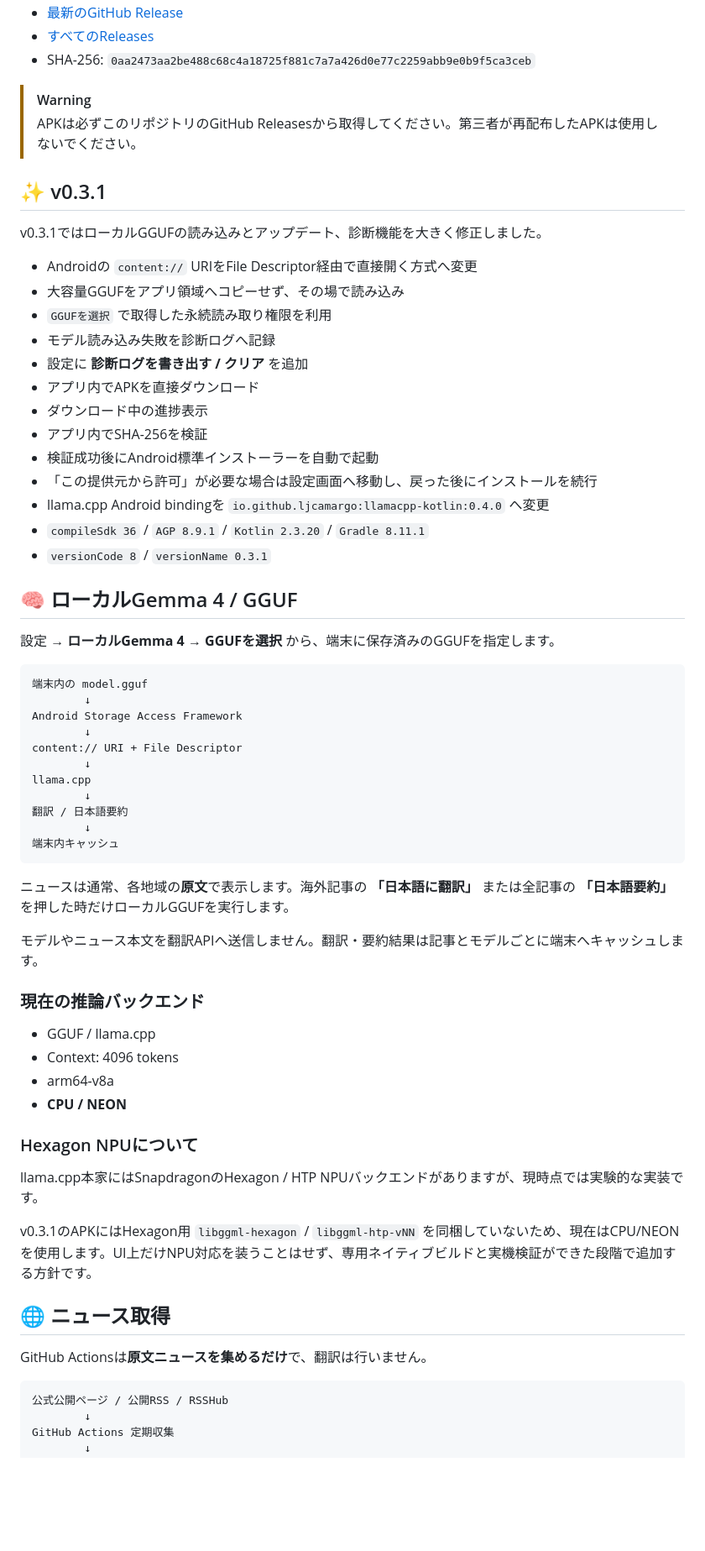
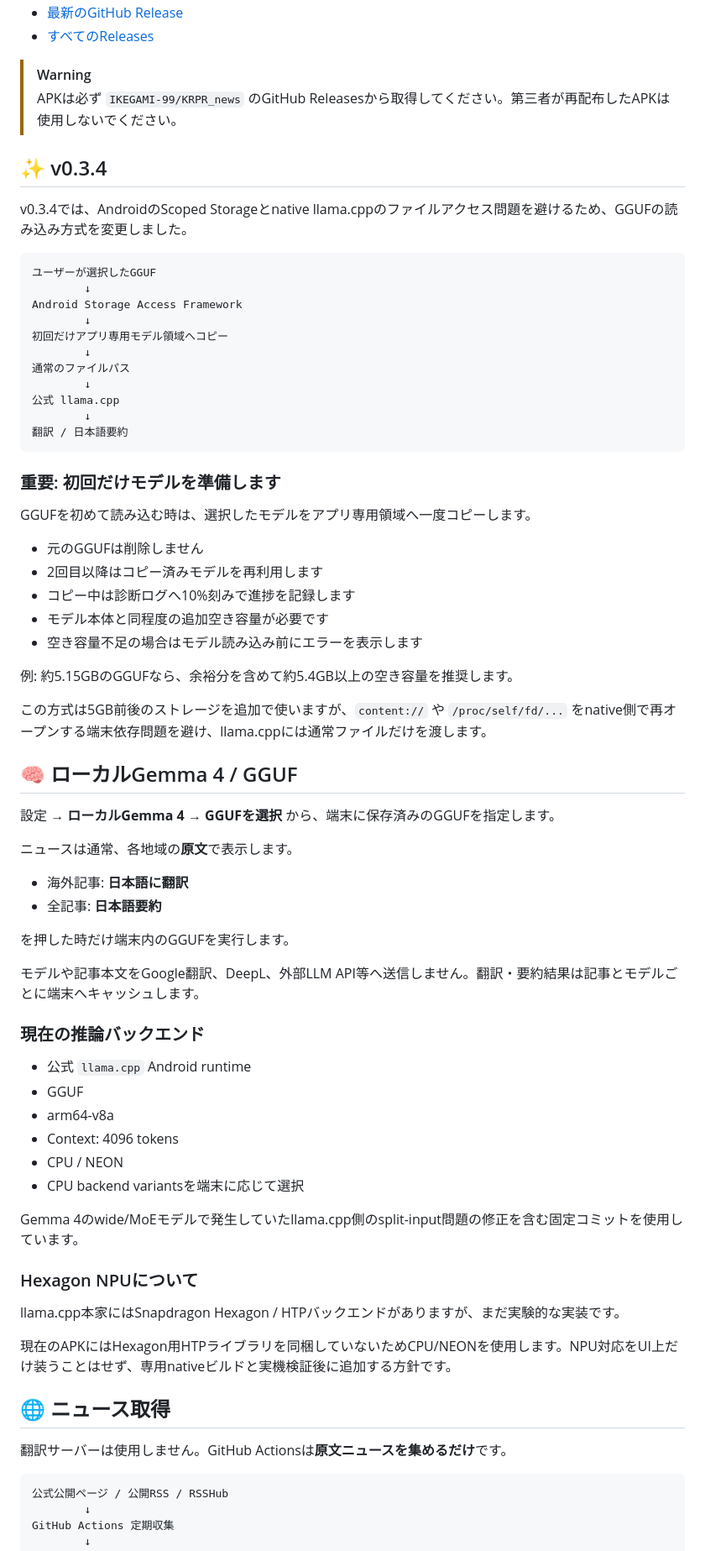
Before and after one commit to IKEGAMI-99/KRPR_news, a Markdown page: README.md, the part around one of its changes. Shown at 84% size. Drawn GitHub-style; blank space fills up the shorter version.

Commit message:
docs: update README for v0.3.4 model import flow

````diff
--- a/README.md
+++ b/README.md
@@ -14,66 +15,74 @@
 - [最新のGitHub Release](https://github.com/IKEGAMI-99/KRPR_news/releases/latest)
 - [すべてのReleases](https://github.com/IKEGAMI-99/KRPR_news/releases)
-- SHA-256: `0aa2473aa2be488c68c4a18725f881c7a7a426d0e77c2259abb9e0b9f5ca3ceb`
 
 > [!WARNING]
-> APKは必ずこのリポジトリのGitHub Releasesから取得してください。第三者が再配布したAPKは使用しないでください。
+> APKは必ず `IKEGAMI-99/KRPR_news` のGitHub Releasesから取得してください。第三者が再配布したAPKは使用しないでください。
 
-## ✨ v0.3.1
+## ✨ v0.3.4
 
-v0.3.1ではローカルGGUFの読み込みとアップデート、診断機能を大きく修正しました。
+v0.3.4では、AndroidのScoped Storageとnative llama.cppのファイルアクセス問題を避けるため、GGUFの読み込み方式を変更しました。
 
-- Androidの `content://` URIをFile Descriptor経由で直接開く方式へ変更
-- 大容量GGUFをアプリ領域へコピーせず、その場で読み込み
-- `GGUFを選択` で取得した永続読み取り権限を利用
-- モデル読み込み失敗を診断ログへ記録
-- 設定に **診断ログを書き出す / クリア** を追加
-- アプリ内でAPKを直接ダウンロード
-- ダウンロード中の進捗表示
-- アプリ内でSHA-256を検証
-- 検証成功後にAndroid標準インストーラーを自動で起動
-- 「この提供元から許可」が必要な場合は設定画面へ移動し、戻った後にインストールを続行
-- llama.cpp Android bindingを `io.github.ljcamargo:llamacpp-kotlin:0.4.0` へ変更
-- `compileSdk 36` / `AGP 8.9.1` / `Kotlin 2.3.20` / `Gradle 8.11.1`
-- `versionCode 8` / `versionName 0.3.1`
+```text
+ユーザーが選択したGGUF
+        ↓
+Android Storage Access Framework
+        ↓
+初回だけアプリ専用モデル領域へコピー
+        ↓
+通常のファイルパス
+        ↓
+公式 llama.cpp
+        ↓
+翻訳 / 日本語要約
+```
+
+### 重要: 初回だけモデルを準備します
+
+GGUFを初めて読み込む時は、選択したモデルをアプリ専用領域へ一度コピーします。
+
+- 元のGGUFは削除しません
+- 2回目以降はコピー済みモデルを再利用します
+- コピー中は診断ログへ10%刻みで進捗を記録します
+- モデル本体と同程度の追加空き容量が必要です
+- 空き容量不足の場合はモデル読み込み前にエラーを表示します
+
+例: 約5.15GBのGGUFなら、余裕分を含めて約5.4GB以上の空き容量を推奨します。
+
+この方式は5GB前後のストレージを追加で使いますが、`content://` や `/proc/self/fd/...` をnative側で再オープンする端末依存問題を避け、llama.cppには通常ファイルだけを渡します。
 
 ## 🧠 ローカルGemma 4 / GGUF
 
 設定 → **ローカルGemma 4** → **GGUFを選択** から、端末に保存済みのGGUFを指定します。
 
-```text
-端末内の model.gguf
-        ↓
-Android Storage Access Framework
-        ↓
-content:// URI + File Descriptor
-        ↓
-llama.cpp
-        ↓
-翻訳 / 日本語要約
-        ↓
-端末内キャッシュ
-```
+ニュースは通常、各地域の**原文**で表示します。
 
-ニュースは通常、各地域の**原文**で表示します。海外記事の **「日本語に翻訳」** または全記事の **「日本語要約」** を押した時だけローカルGGUFを実行します。
+- 海外記事: **日本語に翻訳**
+- 全記事: **日本語要約**
 
-モデルやニュース本文を翻訳APIへ送信しません。翻訳・要約結果は記事とモデルごとに端末へキャッシュします。
+を押した時だけ端末内のGGUFを実行します。
+
+モデルや記事本文をGoogle翻訳、DeepL、外部LLM API等へ送信しません。翻訳・要約結果は記事とモデルごとに端末へキャッシュします。
 
 ### 現在の推論バックエンド
 
-- GGUF / llama.cpp
+- 公式 `llama.cpp` Android runtime
+- GGUF
+- arm64-v8a
 - Context: 4096 tokens
-- arm64-v8a
-- **CPU / NEON**
+- CPU / NEON
+- CPU backend variantsを端末に応じて選択
+
+Gemma 4のwide/MoEモデルで発生していたllama.cpp側のsplit-input問題の修正を含む固定コミットを使用しています。
 
 ### Hexagon NPUについて
 
-llama.cpp本家にはSnapdragonのHexagon / HTP NPUバックエンドがありますが、現時点では実験的な実装です。
+llama.cpp本家にはSnapdragon Hexagon / HTPバックエンドがありますが、まだ実験的な実装です。
 
-v0.3.1のAPKにはHexagon用 `libggml-hexagon` / `libggml-htp-vNN` を同梱していないため、現在はCPU/NEONを使用します。UI上だけNPU対応を装うことはせず、専用ネイティブビルドと実機検証ができた段階で追加する方針です。
+現在のAPKにはHexagon用HTPライブラリを同梱していないためCPU/NEONを使用します。NPU対応をUI上だけ装うことはせず、専用nativeビルドと実機検証後に追加する方針です。
 
 ## 🌐 ニュース取得
 
-GitHub Actionsは**原文ニュースを集めるだけ**で、翻訳は行いません。
+翻訳サーバーは使用しません。GitHub Actionsは**原文ニュースを集めるだけ**です。
 
 ```text
 公式公開ページ / 公開RSS / RSSHub
````
Also changed, not shown: other parts of README.md (+31 -40 lines).
